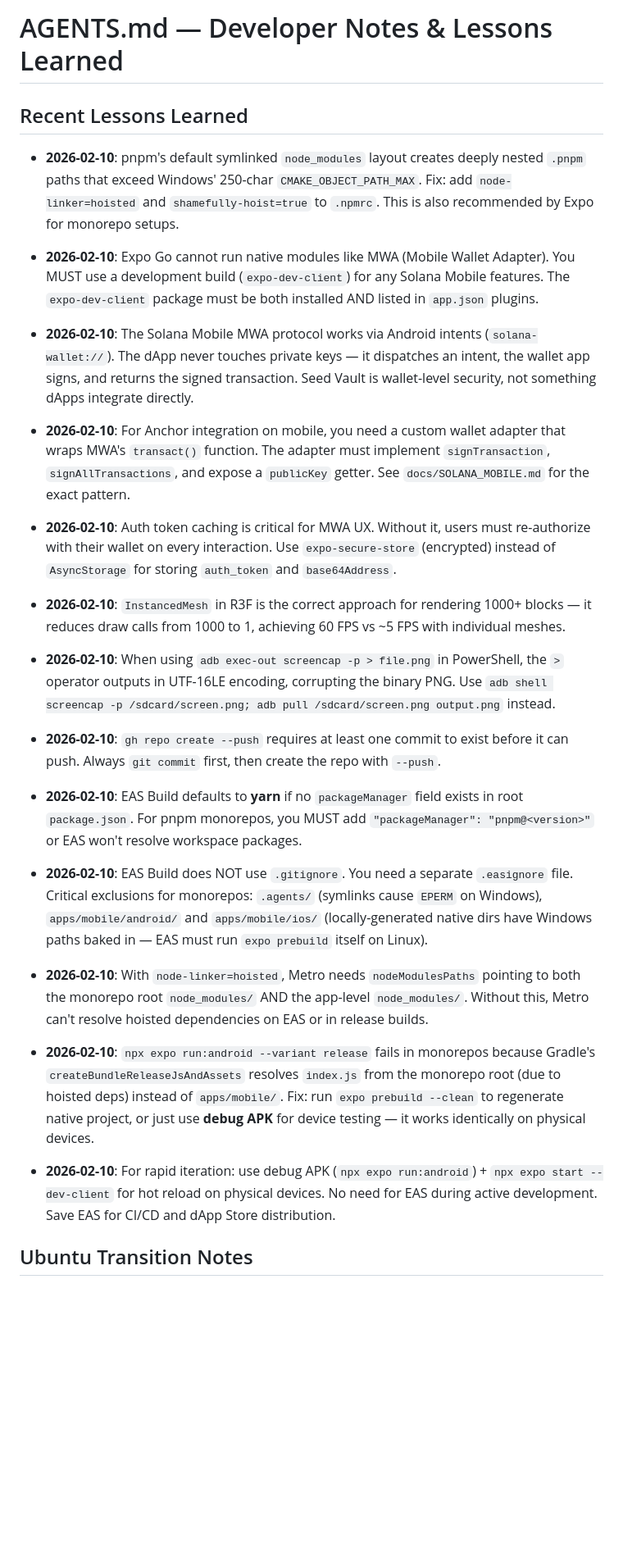
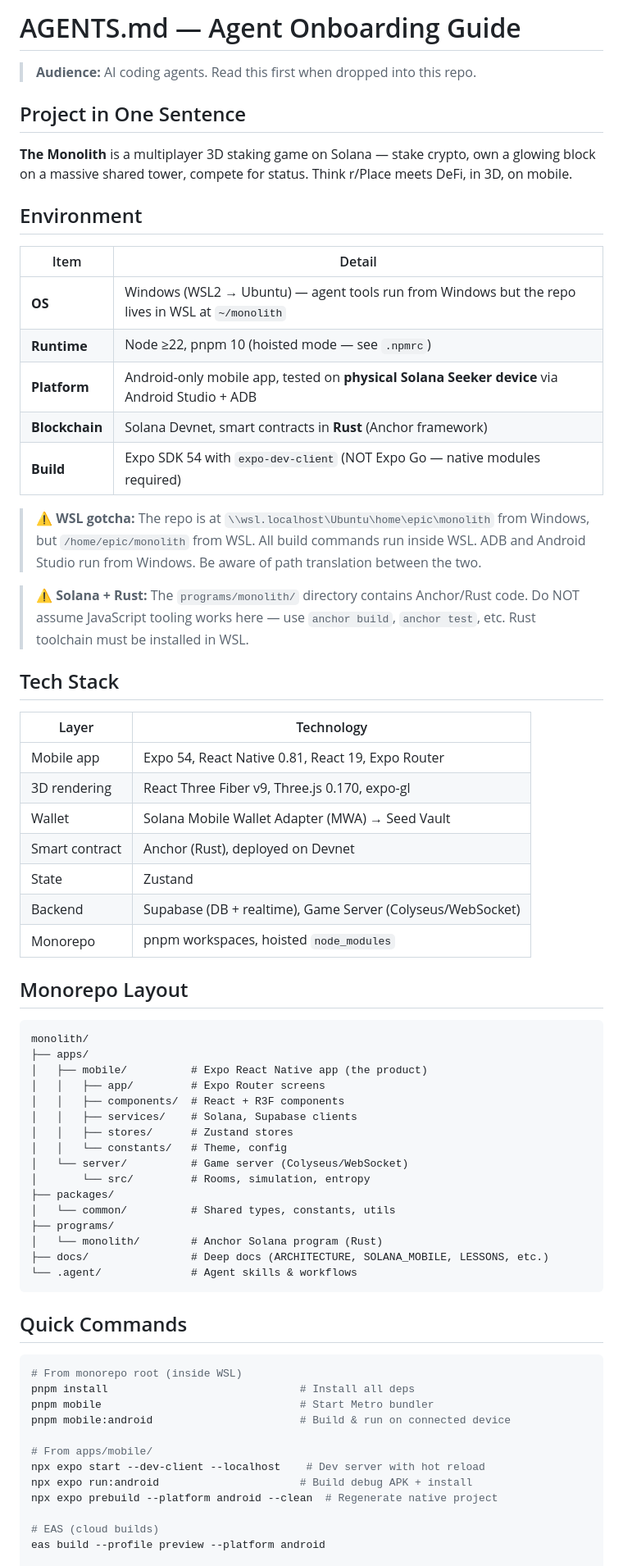
Before and after one commit to epicexcelsior/monolith, a Markdown page: AGENTS.md, the part around one of its changes. Shown at 82% size. Rendered like a GitHub page; blank space fills up the shorter version.

Commit message:
update agents.md and docs

````diff
--- a/AGENTS.md
+++ b/AGENTS.md
@@ -1,32 +1,71 @@
-# AGENTS.md — Developer Notes & Lessons Learned
+# AGENTS.md — Agent Onboarding Guide
 
-## Recent Lessons Learned
+> **Audience:** AI coding agents. Read this first when dropped into this repo.
 
-- **2026-02-10**: pnpm's default symlinked `node_modules` layout creates deeply nested `.pnpm` paths that exceed Windows' 250-char `CMAKE_OBJECT_PATH_MAX`. Fix: add `node-linker=hoisted` and `shamefully-hoist=true` to `.npmrc`. This is also recommended by Expo for monorepo setups.
+## Project in One Sentence
 
-- **2026-02-10**: Expo Go cannot run native modules like MWA (Mobile Wallet Adapter). You MUST use a development build (`expo-dev-client`) for any Solana Mobile features. The `expo-dev-client` package must be both installed AND listed in `app.json` plugins.
+**The Monolith** is a multiplayer 3D staking game on Solana — stake crypto, own a glowing block on a massive shared tower, compete for status. Think r/Place meets DeFi, in 3D, on mobile.
 
-- **2026-02-10**: The Solana Mobile MWA protocol works via Android intents (`solana-wallet://`). The dApp never touches private keys — it dispatches an intent, the wallet app signs, and returns the signed transaction. Seed Vault is wallet-level security, not something dApps integrate directly.
+## Environment
 
-- **2026-02-10**: For Anchor integration on mobile, you need a custom wallet adapter that wraps MWA's `transact()` function. The adapter must implement `signTransaction`, `signAllTransactions`, and expose a `publicKey` getter. See `docs/SOLANA_MOBILE.md` for the exact pattern.
+| Item           | Detail                                                                                           |
+| -------------- | ------------------------------------------------------------------------------------------------ |
+| **OS**         | Windows (WSL2 → Ubuntu) — agent tools run from Windows but the repo lives in WSL at `~/monolith` |
+| **Runtime**    | Node ≥22, pnpm 10 (hoisted mode — see `.npmrc`)                                                  |
+| **Platform**   | Android-only mobile app, tested on **physical Solana Seeker device** via Android Studio + ADB    |
+| **Blockchain** | Solana Devnet, smart contracts in **Rust** (Anchor framework)                                    |
+| **Build**      | Expo SDK 54 with `expo-dev-client` (NOT Expo Go — native modules required)                       |
 
-- **2026-02-10**: Auth token caching is critical for MWA UX. Without it, users must re-authorize with their wallet on every interaction. Use `expo-secure-store` (encrypted) instead of `AsyncStorage` for storing `auth_token` and `base64Address`.
+> ⚠️ **WSL gotcha:** The repo is at `\\wsl.localhost\Ubuntu\home\epic\monolith` from Windows, but `/home/epic/monolith` from WSL. All build commands run inside WSL. ADB and Android Studio run from Windows. Be aware of path translation between the two.
 
-- **2026-02-10**: `InstancedMesh` in R3F is the correct approach for rendering 1000+ blocks — it reduces draw calls from 1000 to 1, achieving 60 FPS vs ~5 FPS with individual meshes.
+> ⚠️ **Solana + Rust:** The `programs/monolith/` directory contains Anchor/Rust code. Do NOT assume JavaScript tooling works here — use `anchor build`, `anchor test`, etc. Rust toolchain must be installed in WSL.
 
-- **2026-02-10**: When using `adb exec-out screencap -p > file.png` in PowerShell, the `>` operator outputs in UTF-16LE encoding, corrupting the binary PNG. Use `adb shell screencap -p /sdcard/screen.png; adb pull /sdcard/screen.png output.png` instead.
+## Tech Stack
 
-- **2026-02-10**: `gh repo create --push` requires at least one commit to exist before it can push. Always `git commit` first, then create the repo with `--push`.
+| Layer          | Technology                                                 |
+| -------------- | ---------------------------------------------------------- |
+| Mobile app     | Expo 54, React Native 0.81, React 19, Expo Router          |
+| 3D rendering   | React Three Fiber v9, Three.js 0.170, expo-gl              |
+| Wallet         | Solana Mobile Wallet Adapter (MWA) → Seed Vault            |
+| Smart contract | Anchor (Rust), deployed on Devnet                          |
+| State          | Zustand                                                    |
+| Backend        | Supabase (DB + realtime), Game Server (Colyseus/WebSocket) |
+| Monorepo       | pnpm workspaces, hoisted `node_modules`                    |
 
-- **2026-02-10**: EAS Build defaults to **yarn** if no `packageManager` field exists in root `package.json`. For pnpm monorepos, you MUST add `"packageManager": "pnpm@<version>"` or EAS won't resolve workspace packages.
+## Monorepo Layout
 
-- **2026-02-10**: EAS Build does NOT use `.gitignore`. You need a separate `.easignore` file. Critical exclusions for monorepos: `.agents/` (symlinks cause `EPERM` on Windows), `apps/mobile/android/` and `apps/mobile/ios/` (locally-generated native dirs have Windows paths baked in — EAS must run `expo prebuild` itself on Linux).
+```
+monolith/
+├── apps/
+│   ├── mobile/          # Expo React Native app (the product)
+│   │   ├── app/         # Expo Router screens
+│   │   ├── components/  # React + R3F components
+│   │   ├── services/    # Solana, Supabase clients
+│   │   ├── stores/      # Zustand stores
+│   │   └── constants/   # Theme, config
+│   └── server/          # Game server (Colyseus/WebSocket)
+│       └── src/         # Rooms, simulation, entropy
+├── packages/
+│   └── common/          # Shared types, constants, utils
+├── programs/
+│   └── monolith/        # Anchor Solana program (Rust)
+├── docs/                # Deep docs (ARCHITECTURE, SOLANA_MOBILE, LESSONS, etc.)
+└── .agent/              # Agent skills & workflows
+```
 
-- **2026-02-10**: With `node-linker=hoisted`, Metro needs `nodeModulesPaths` pointing to both the monorepo root `node_modules/` AND the app-level `node_modules/`. Without this, Metro can't resolve hoisted dependencies on EAS or in release builds.
+## Quick Commands
 
-- **2026-02-10**: `npx expo run:android --variant release` fails in monorepos because Gradle's `createBundleReleaseJsAndAssets` resolves `index.js` from the monorepo root (due to hoisted deps) instead of `apps/mobile/`. Fix: run `expo prebuild --clean` to regenerate native project, or just use **debug APK** for device testing — it works identically on physical devices.
+```bash
+# From monorepo root (inside WSL)
+pnpm install                              # Install all deps
+pnpm mobile                               # Start Metro bundler
+pnpm mobile:android                       # Build & run on connected device
 
-- **2026-02-10**: For rapid iteration: use debug APK (`npx expo run:android`) + `npx expo start --dev-client` for hot reload on physical devices. No need for EAS during active development. Save EAS for CI/CD and dApp Store distribution.
+# From apps/mobile/
+npx expo start --dev-client --localhost    # Dev server with hot reload
+npx expo run:android                      # Build debug APK + install
+npx expo prebuild --platform android --clean  # Regenerate native project
 
-## Ubuntu Transition Notes
+# EAS (cloud builds)
+eas build --profile preview --platform android
 
````
Also changed, not shown: other parts of AGENTS.md (+39 -12 lines), docs/LESSONS.md (added, +49 -0 lines).
